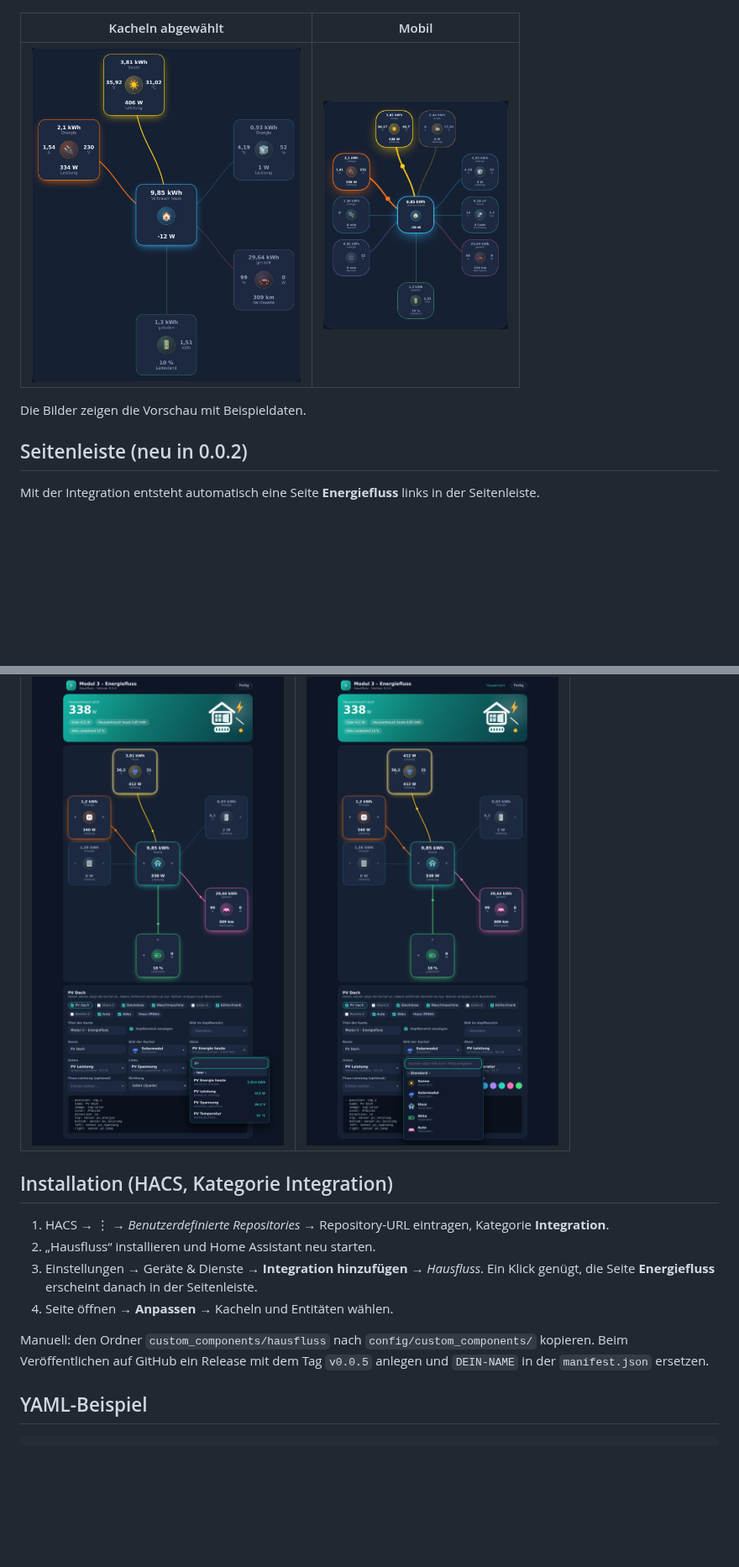
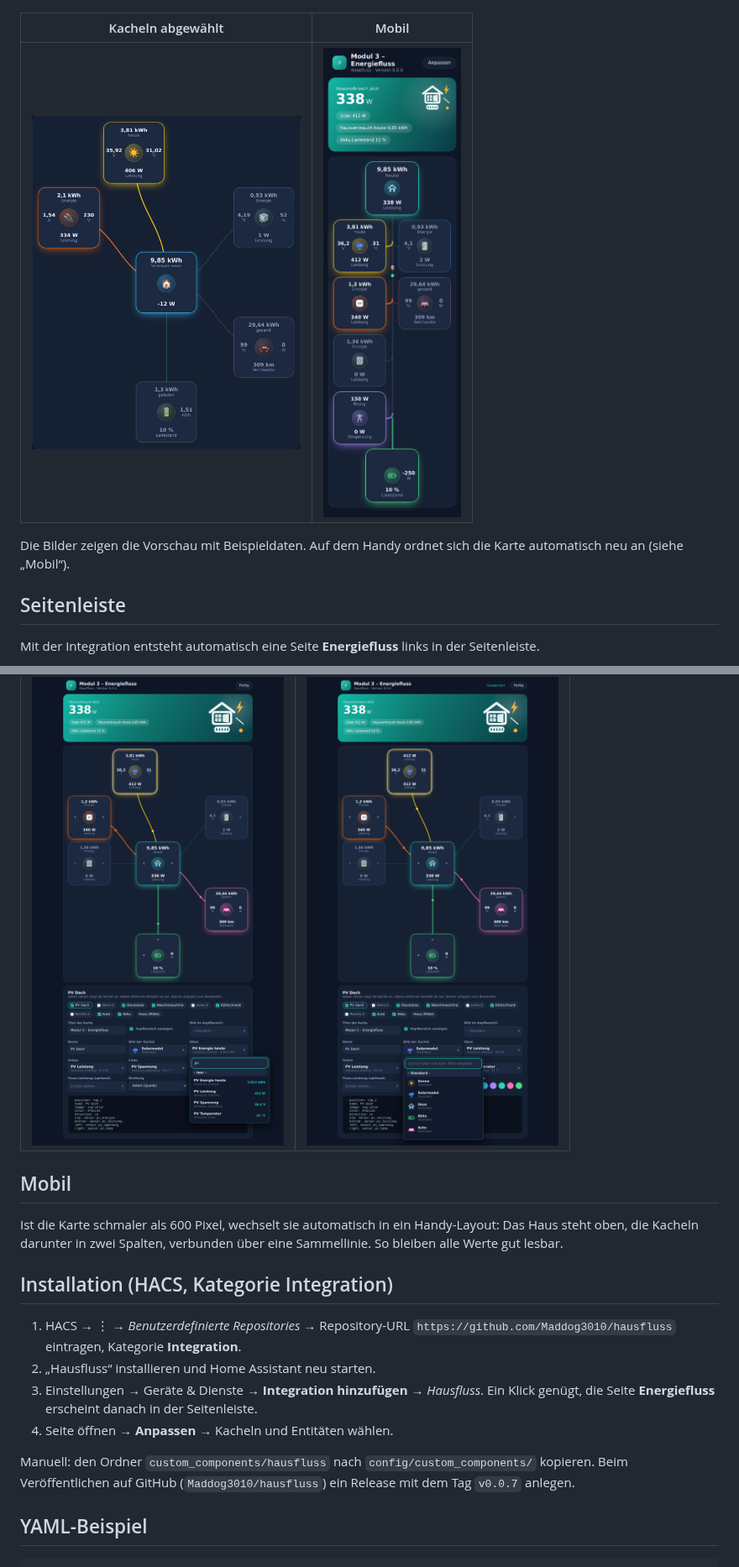
Before and after one commit to Maddog3010/energiefluss, a Markdown page: README.md, 2 parts joined by grey strips. Shown at 84% size. GitHub-like rendering; pictures changed too: images/mobil.png; blank space fills up the shorter version.

````diff
--- a/README.md
+++ b/README.md
@@ -8,11 +8,11 @@ Jede Kachel hat ein Bild in der Mitte und je eine Entität oben, unten, links un
 
 | Kacheln abgewählt | Mobil |
 |---|---|
-| <img src="images/kacheln-abgewaehlt.png" width="320"> | <img src="images/mobil.png" width="220"> |
+| <img src="images/kacheln-abgewaehlt.png" width="320"> | <img src="images/mobil.png" width="240"> |
 
-Die Bilder zeigen die Vorschau mit Beispieldaten.
+Die Bilder zeigen die Vorschau mit Beispieldaten. Auf dem Handy ordnet sich die Karte automatisch neu an (siehe „Mobil“).
 
-## Seitenleiste (neu in 0.0.2)
+## Seitenleiste
 Mit der Integration entsteht automatisch eine Seite **Energiefluss** links in der Seitenleiste.
 
 ![Seite in der Seitenleiste](images/seitenleiste.png)
@@ -39,14 +39,17 @@ Mit der Integration entsteht automatisch eine Seite **Energiefluss** links in de
 |---|---|
 | <img src="images/suche-entitaet.png" width="300"> | <img src="images/suche-bild.png" width="300"> |
 
+## Mobil
+Ist die Karte schmaler als 600 Pixel, wechselt sie automatisch in ein Handy-Layout: Das Haus steht oben, die Kacheln darunter in zwei Spalten, verbunden über eine Sammellinie. So bleiben alle Werte gut lesbar.
+
 ## Installation (HACS, Kategorie Integration)
-1. HACS → ⋮ → *Benutzerdefinierte Repositories* → Repository-URL eintragen, Kategorie **Integration**.
+1. HACS → ⋮ → *Benutzerdefinierte Repositories* → Repository-URL `https://github.com/Maddog3010/hausfluss` eintragen, Kategorie **Integration**.
 2. „Hausfluss“ installieren und Home Assistant neu starten.
 3. Einstellungen → Geräte & Dienste → **Integration hinzufügen** → *Hausfluss*. Ein Klick genügt, die Seite **Energiefluss** erscheint danach in der Seitenleiste.
 4. Seite öffnen → **Anpassen** → Kacheln und Entitäten wählen.
 
 Manuell: den Ordner `custom_components/hausfluss` nach `config/custom_components/` kopieren.
-Beim Veröffentlichen auf GitHub ein Release mit dem Tag `v0.0.5` anlegen und `DEIN-NAME` in der `manifest.json` ersetzen.
+Beim Veröffentlichen auf GitHub (`Maddog3010/hausfluss`) ein Release mit dem Tag `v0.0.7` anlegen.
 
 ## YAML-Beispiel
 ```yaml
````
Also changed, not shown: other parts of README.md (+1 -1 lines), CHANGELOG.md (+8 -0 lines), images/flussart.png, images/seitenleiste.png, 3 other files.
